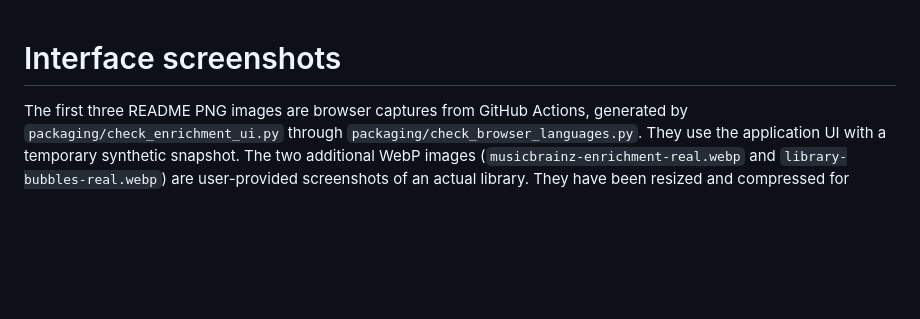
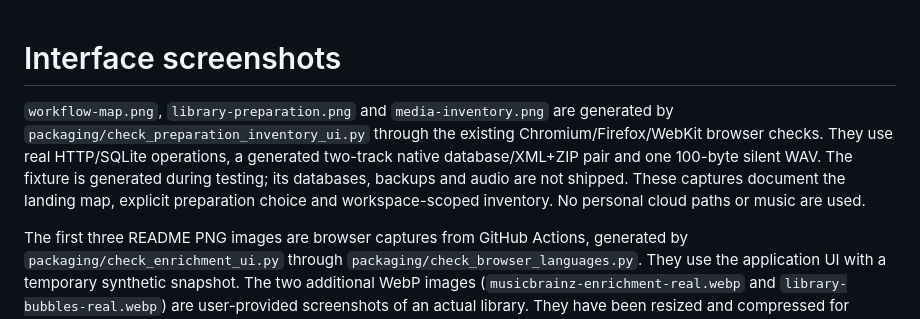
Before and after one commit to fantuz/rekordbox-migration-helper, a Markdown page: docs/SCREENSHOTS.md, the part around the change. GitHub-like rendering; blank space fills up the shorter version.

Commit message:
test: validate real imports and publish synthetic workflow screenshots

```diff
--- a/docs/SCREENSHOTS.md
+++ b/docs/SCREENSHOTS.md
@@ -1,4 +1,12 @@
 # Interface screenshots
+
+`workflow-map.png`, `library-preparation.png` and `media-inventory.png` are
+generated by `packaging/check_preparation_inventory_ui.py` through the existing
+Chromium/Firefox/WebKit browser checks. They use real HTTP/SQLite operations,
+a generated two-track native database/XML+ZIP pair and one 100-byte silent WAV.
+The fixture is generated during testing; its databases, backups and audio are
+not shipped. These captures document the landing map, explicit preparation
+choice and workspace-scoped inventory. No personal cloud paths or music are used.
 
 The first three README PNG images are browser captures from GitHub Actions, generated by `packaging/check_enrichment_ui.py` through `packaging/check_browser_languages.py`. They use the application UI with a temporary synthetic snapshot. The two additional WebP images (`musicbrainz-enrichment-real.webp` and `library-bubbles-real.webp`) are user-provided screenshots of an actual library. They have been resized and compressed for documentation, not generated from test fixtures; visible song titles and library counts are authentic to that example.
 
```
Also changed, not shown: docs/WORKFLOWS.md (+2 -0 lines), docs/screenshots/library-preparation.png (added), docs/screenshots/media-inventory.png (added), docs/screenshots/workflow-map.png (added), 2 other files.
